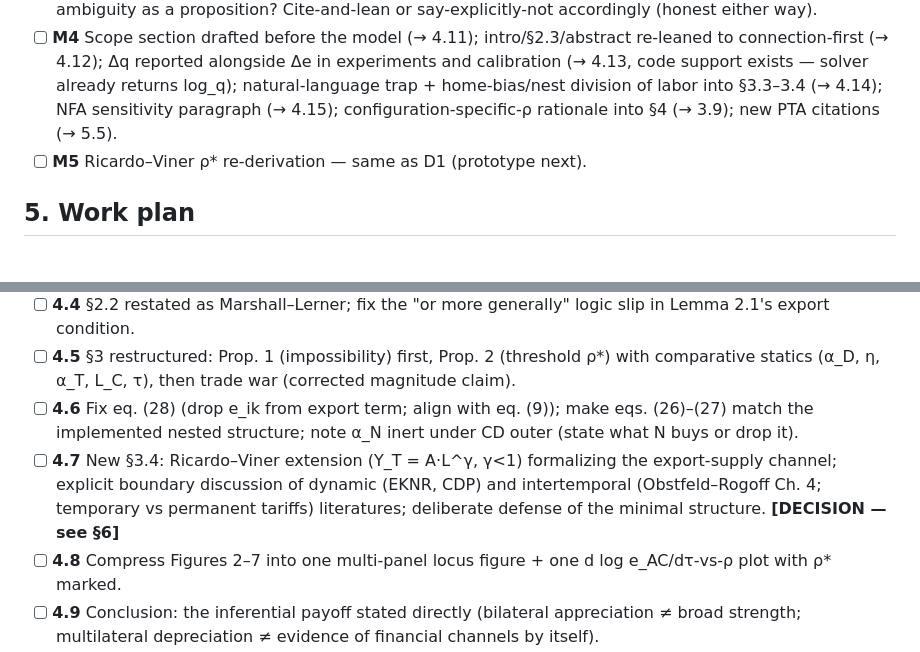
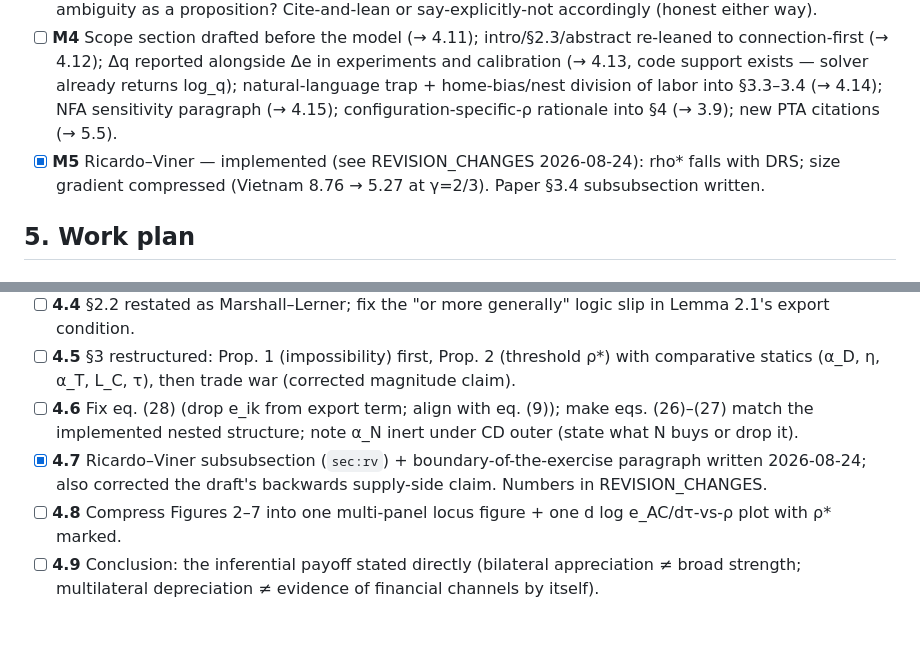
Before and after one commit to jasonzhixinglu/tariff-exchange-rates, a Markdown page: REVISION_PLAN.md, 2 parts joined by grey strips. GitHub-like rendering; blank space fills up the shorter version.

Commit message:
docs: mark D1/M5/4.7 complete after RV implementation
Co-Authored-By: Claude Opus 5 (1M context) <noreply@anthropic.com>

```diff
--- a/REVISION_PLAN.md
+++ b/REVISION_PLAN.md
@@ -178,7 +178,7 @@ The framing memo (2026-08-23) is **adopted as the controlling statement of the p
 - [x] **M2** NFA robustness TB_i = −b_i — computed (amendment b); paper write-up pending (→ 4.15, 3.10).
 - [ ] **M3** Literature diligence: do Ossa (2014) or the PTA terms-of-trade papers state the third-country ambiguity as a proposition? Cite-and-lean or say-explicitly-not accordingly (honest either way).
 - [ ] **M4** Scope section drafted before the model (→ 4.11); intro/§2.3/abstract re-leaned to connection-first (→ 4.12); Δq reported alongside Δe in experiments and calibration (→ 4.13, code support exists — solver already returns log_q); natural-language trap + home-bias/nest division of labor into §3.3–3.4 (→ 4.14); NFA sensitivity paragraph (→ 4.15); configuration-specific-ρ rationale into §4 (→ 3.9); new PTA citations (→ 5.5).
-- [ ] **M5** Ricardo–Viner ρ* re-derivation — same as D1 (prototype next).
+- [x] **M5** Ricardo–Viner — implemented (see REVISION_CHANGES 2026-08-24): rho* falls with DRS; size gradient compressed (Vietnam 8.76 → 5.27 at γ=2/3). Paper §3.4 subsubsection written.
 
 ## 5. Work plan
 
@@ -236,7 +236,7 @@ The framing memo (2026-08-23) is **adopted as the controlling statement of the p
 - [ ] **4.4** §2.2 restated as Marshall–Lerner; fix the "or more generally" logic slip in Lemma 2.1's export condition.
 - [ ] **4.5** §3 restructured: Prop. 1 (impossibility) first, Prop. 2 (threshold ρ*) with comparative statics (α_D, η, α_T, L_C, τ), then trade war (corrected magnitude claim).
 - [ ] **4.6** Fix eq. (28) (drop e_ik from export term; align with eq. (9)); make eqs. (26)–(27) match the implemented nested structure; note α_N inert under CD outer (state what N buys or drop it).
-- [ ] **4.7** New §3.4: Ricardo–Viner extension (Y_T = A·L^γ, γ<1) formalizing the export-supply channel; explicit boundary discussion of dynamic (EKNR, CDP) and intertemporal (Obstfeld–Rogoff Ch. 4; temporary vs permanent tariffs) literatures; deliberate defense of the minimal structure. **[DECISION — see §6]**
+- [x] **4.7** Ricardo–Viner subsubsection (`sec:rv`) + boundary-of-the-exercise paragraph written 2026-08-24; also corrected the draft's backwards supply-side claim. Numbers in REVISION_CHANGES.
 - [ ] **4.8** Compress Figures 2–7 into one multi-panel locus figure + one d log e_AC/dτ-vs-ρ plot with ρ* marked.
 - [ ] **4.9** Conclusion: the inferential payoff stated directly (bilateral appreciation ≠ broad strength; multilateral depreciation ≠ evidence of financial channels by itself).
 - [x] **4.10** Flag trade-war e_AB-unchanged as a knife-edge — done in the 2026-08-23 tranche (with the asymmetric-war boundary added).
```
